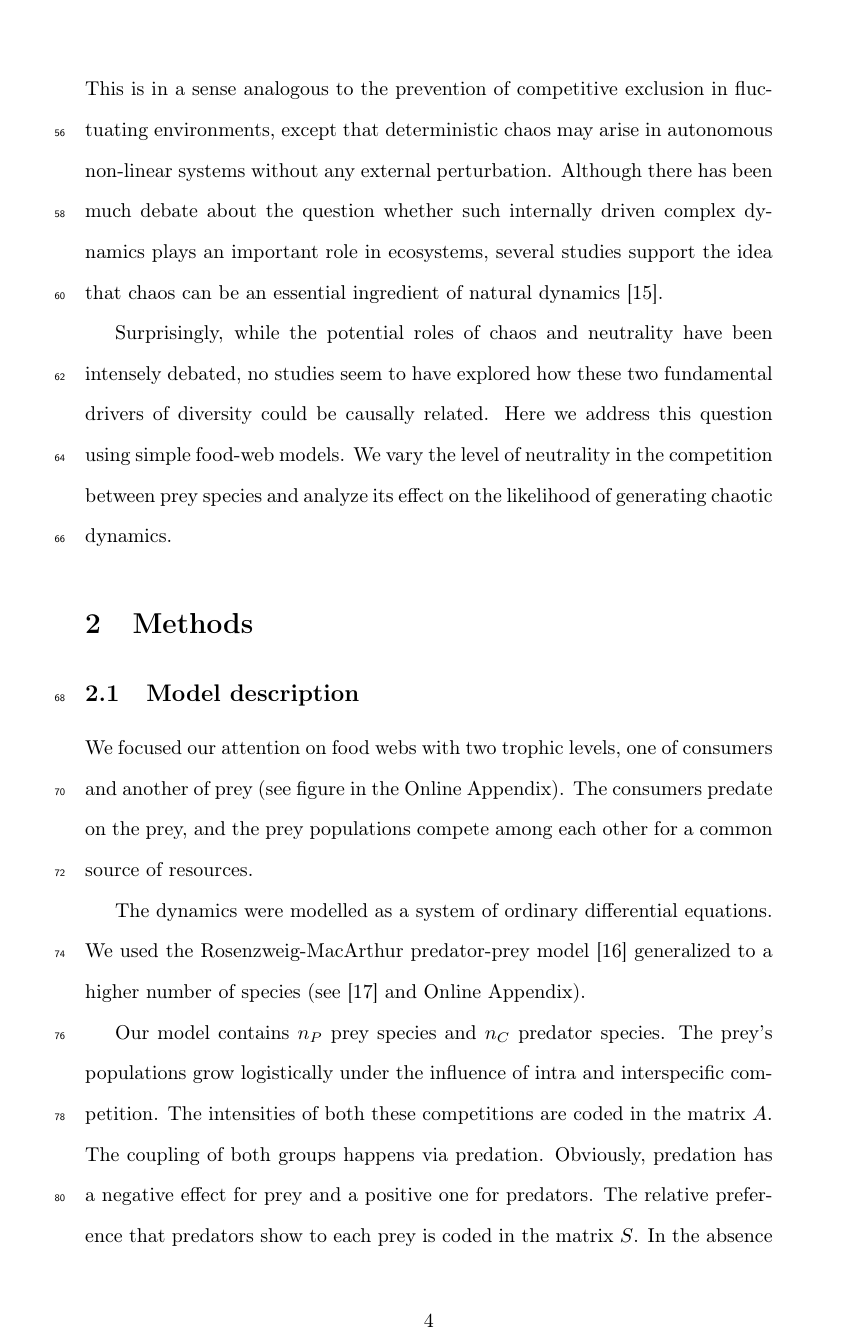
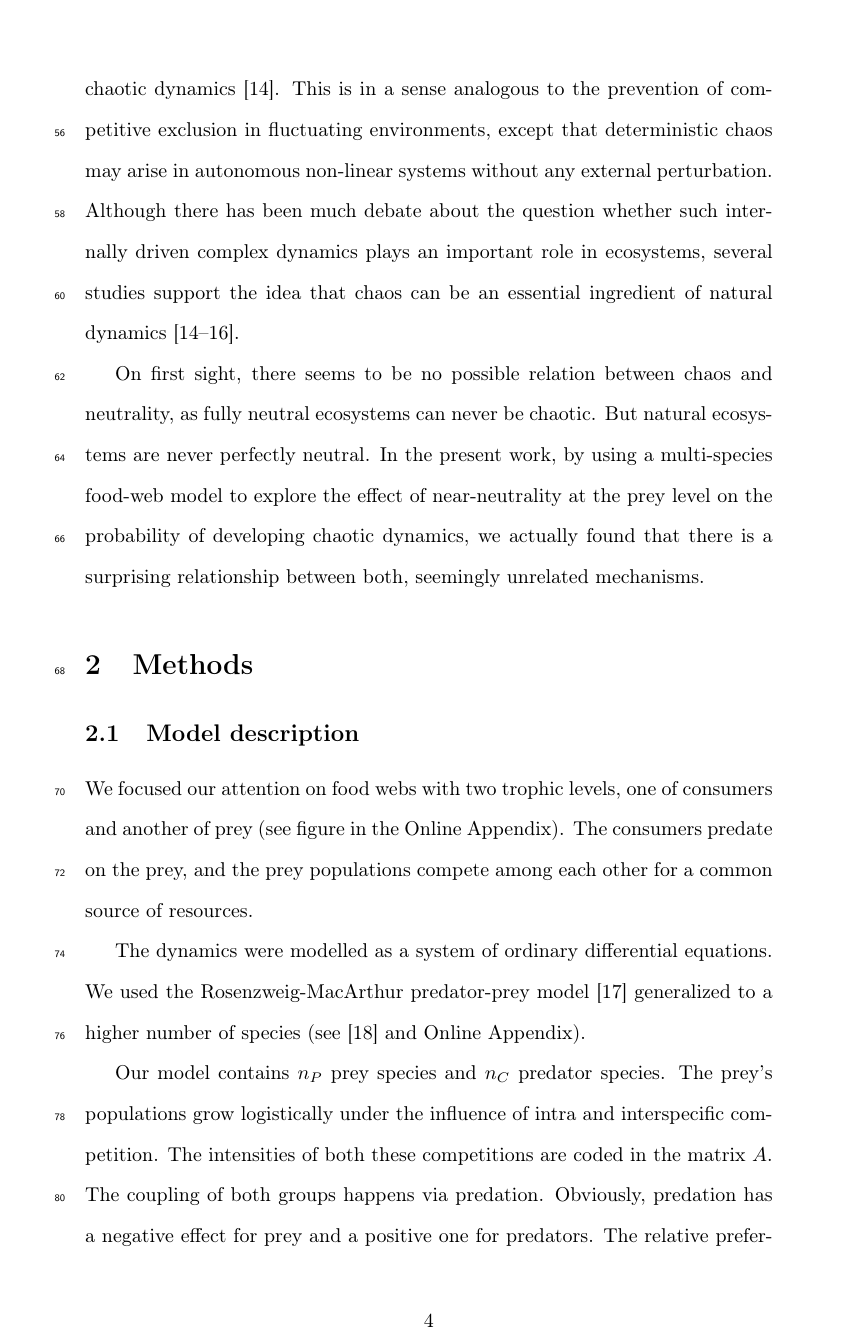
Before and after one commit to PabRod/Chaos-and-neutrality, a LaTeX paper (main.tex, which reads tex/02-background.tex): page 4 of 33. Compiled offline with pdfLaTeX.

Commit message:
Minor editions to Background

```diff
--- a/tex/02-background.tex
+++ b/tex/02-background.tex
@@ -4,4 +4,4 @@ Ever since Darwin, the idea that species must be sufficiently different to be ab
 
-In the extensive literature on mechanisms that can prevent competitive exclusion there are two newcomers that radically differ from the rest and have created quite a stir: neutrality and chaos. The neutral theory of biodiversity introduced by Hubbell \cite{Hubbell2001} proposes that species that are entirely equivalent can coexist in a neutral way because none is able to outcompete the other. The concept of completely equivalent species has met skepticism as it is incompatible with the idea that all species are different. However, it turns out that also \textit{"near-neutrality"} arises robustly in models of competition and evolution and may boost the chances for coexistence \cite{Scheffer2006, Scheffer2018, Fort2009, Fort2010}. Support for such near-neutrality has been found in a wide range of communities \cite{Scheffer2006, Vergnon2013, Scheffera, Segura2013, Vergnon2012}. The second relatively new and controversial mechanism that may prevent competitive exclusion is \textit{"super-saturated coexistence"} in communities that display chaotic dynamics \cite{Huisman1999}. This is in a sense analogous to the prevention of competitive exclusion in fluctuating environments, except that deterministic chaos may arise in autonomous non-linear systems without any external perturbation. Although there has been much debate about the question whether such internally driven complex dynamics plays an important role in ecosystems, several studies support the idea that chaos can be an essential ingredient of natural dynamics \cite{Beninca2008}.
+In the extensive literature on potential mechanisms that could prevent competitive exclusion there are two relatively new ideas that radically differ from the rest and have created quite a stir: neutrality and chaos. The neutral theory of biodiversity introduced by Hubbell \cite{Hubbell2001} proposes that species that are entirely equivalent can coexist in a neutral way because none is able to outcompete the other. The concept of completely equivalent species has met skepticism as it is incompatible with the idea that all species are different. However, it turns out that also \textit{"near-neutrality"} arises robustly in models of competition and evolution and may boost the chances for coexistence \cite{Scheffer2006, Scheffer2018, Fort2009, Fort2010}. Support for such near-neutrality has been found in a wide range of communities \cite{Scheffer2006, Vergnon2013, Scheffera, Segura2013, Vergnon2012}. The second relatively new and controversial mechanism that may prevent competitive exclusion is \textit{"super-saturated coexistence"} in communities that display chaotic dynamics \cite{Huisman1999}. This is in a sense analogous to the prevention of competitive exclusion in fluctuating environments, except that deterministic chaos may arise in autonomous non-linear systems without any external perturbation. Although there has been much debate about the question whether such internally driven complex dynamics plays an important role in ecosystems, several studies support the idea that chaos can be an essential ingredient of natural dynamics \cite{Huisman1999, Beninca2008, Dakos2009b}.
 
-Surprisingly, while the potential roles of chaos and neutrality have been intensely debated, no studies seem to have explored how these two fundamental drivers of diversity could be causally related. Here we address this question using simple food-web models. We vary the level of neutrality in the competition between prey species and analyze its effect on the likelihood of generating chaotic dynamics.
+On first sight, there seems to be no possible relation between chaos and neutrality, as fully neutral ecosystems can never be chaotic. But natural ecosystems are never perfectly neutral. In the present work, by using a multi-species food-web model to explore the effect of near-neutrality at the prey level on the probability of developing chaotic dynamics, we actually found that there is a surprising relationship between both, seemingly unrelated mechanisms.
```
Also changed, not shown: tex/02-background.tex (2 more changed lines).
